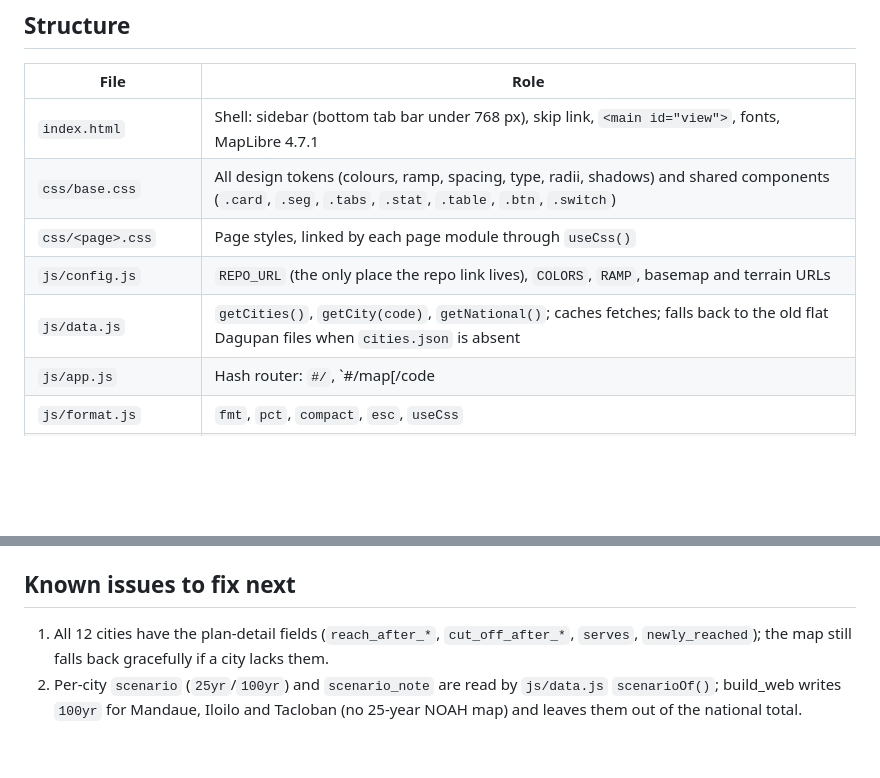
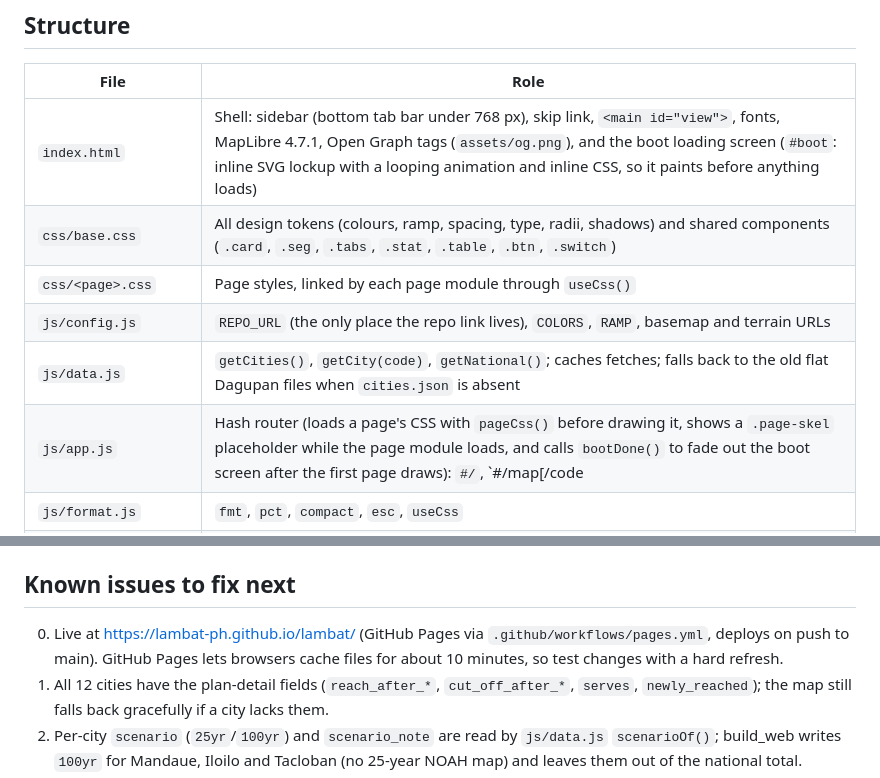
Before and after one commit to lambat-ph/lambat, a Markdown page: docs/web.md, 2 parts joined by grey strips. Rendered like a GitHub page; blank space fills up the shorter version.

Commit message:
Docs: live site, boot screen, page CSS loading and skeleton notes

```diff
--- a/docs/web.md
+++ b/docs/web.md
@@ -15,12 +15,12 @@ On Windows PowerShell 5.1, `&&` does not work; use `;` or separate lines. If `py
 
 | File | Role |
 |---|---|
-| `index.html` | Shell: sidebar (bottom tab bar under 768 px), skip link, `<main id="view">`, fonts, MapLibre 4.7.1 |
+| `index.html` | Shell: sidebar (bottom tab bar under 768 px), skip link, `<main id="view">`, fonts, MapLibre 4.7.1, Open Graph tags (`assets/og.png`), and the boot loading screen (`#boot`: inline SVG lockup with a looping animation and inline CSS, so it paints before anything loads) |
 | `css/base.css` | All design tokens (colours, ramp, spacing, type, radii, shadows) and shared components (`.card`, `.seg`, `.tabs`, `.stat`, `.table`, `.btn`, `.switch`) |
 | `css/<page>.css` | Page styles, linked by each page module through `useCss()` |
 | `js/config.js` | `REPO_URL` (the only place the repo link lives), `COLORS`, `RAMP`, basemap and terrain URLs |
 | `js/data.js` | `getCities()`, `getCity(code)`, `getNational()`; caches fetches; falls back to the old flat Dagupan files when `cities.json` is absent |
-| `js/app.js` | Hash router: `#/`, `#/map[/code|/all]`, `#/city/<code>[/tab]`, `#/radar`, `#/method`; lazy-imports `js/pages/<name>.js`, which export `render(el, params)` and `destroy()` |
+| `js/app.js` | Hash router (loads a page's CSS with `pageCss()` before drawing it, shows a `.page-skel` placeholder while the page module loads, and calls `bootDone()` to fade out the boot screen after the first page draws): `#/`, `#/map[/code|/all]`, `#/city/<code>[/tab]`, `#/radar`, `#/method`; lazy-imports `js/pages/<name>.js`, which export `render(el, params)` and `destroy()` |
 | `js/format.js` | `fmt`, `pct`, `compact`, `esc`, `useCss` |
 | `js/pages/map.js` | Map page. 600 px and up: floating frosted cards on the left over a full-size map (answer with hazard band, tour link, 3/5/8 picker, coverage line, ranked expandable site rows, dose point footnote, legend) beside the map; under 600 px: the column is a two-height bottom sheet. On the map: controls, frosted More options button and drawer, barangay card, tour (`localStorage` key `lambat.tourSeen`). Rolling numbers, `?` popovers, branded loader removed on first `idle`, skeletons with `aria-busy`. National view lists cities in the column. `window.__lambatMap` for debugging; `ResizeObserver` keeps the canvas sized |
 | `js/pages/city.js` | Tabs: Overview, Dose points, Barangays (search, sort, CSV), Alert |
@@ -36,6 +36,7 @@ On Windows PowerShell 5.1, `&&` does not work; use `;` or separate lines. If `py
 
 ## Known issues to fix next
 
+0. Live at https://lambat-ph.github.io/lambat/ (GitHub Pages via `.github/workflows/pages.yml`, deploys on push to main). GitHub Pages lets browsers cache files for about 10 minutes, so test changes with a hard refresh.
 1. All 12 cities have the plan-detail fields (`reach_after_*`, `cut_off_after_*`, `serves`, `newly_reached`); the map still falls back gracefully if a city lacks them.
 2. Per-city `scenario` (`25yr`/`100yr`) and `scenario_note` are read by `js/data.js` `scenarioOf()`; build_web writes `100yr` for Mandaue, Iloilo and Tacloban (no 25-year NOAH map) and leaves them out of the national total.
 3. "Open on map" on the city page is still an outlined button; GIF labels are tiny on phones; true phone-size checks of the map card and sheet are pending.
```
